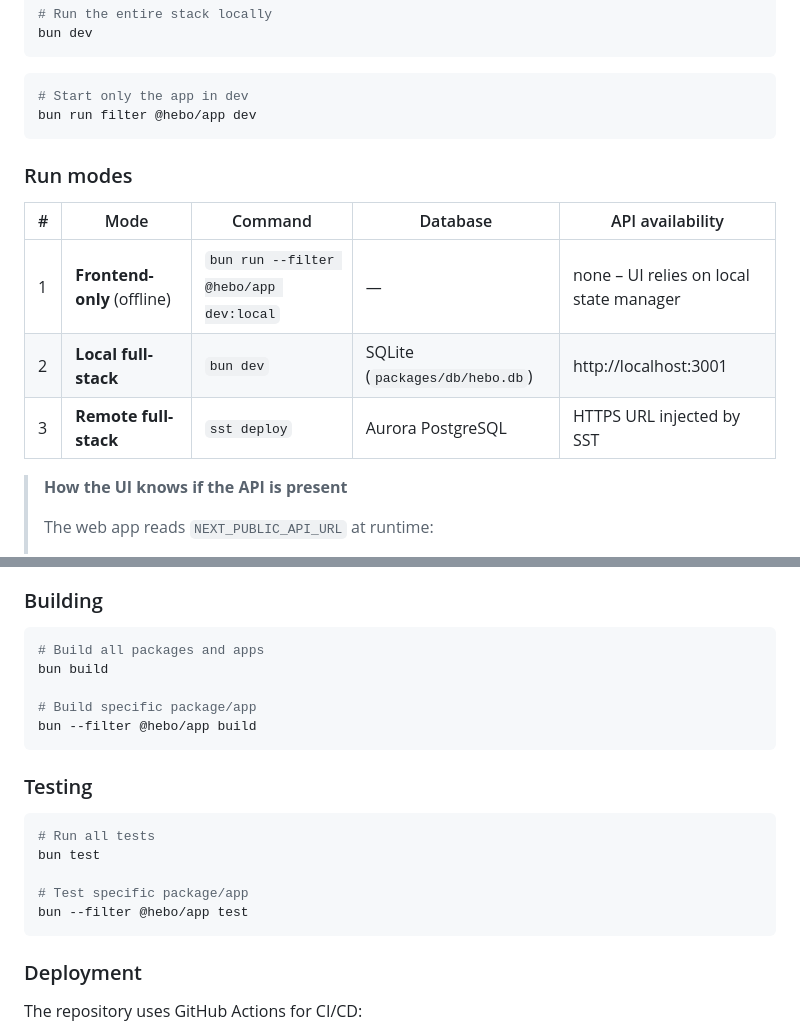
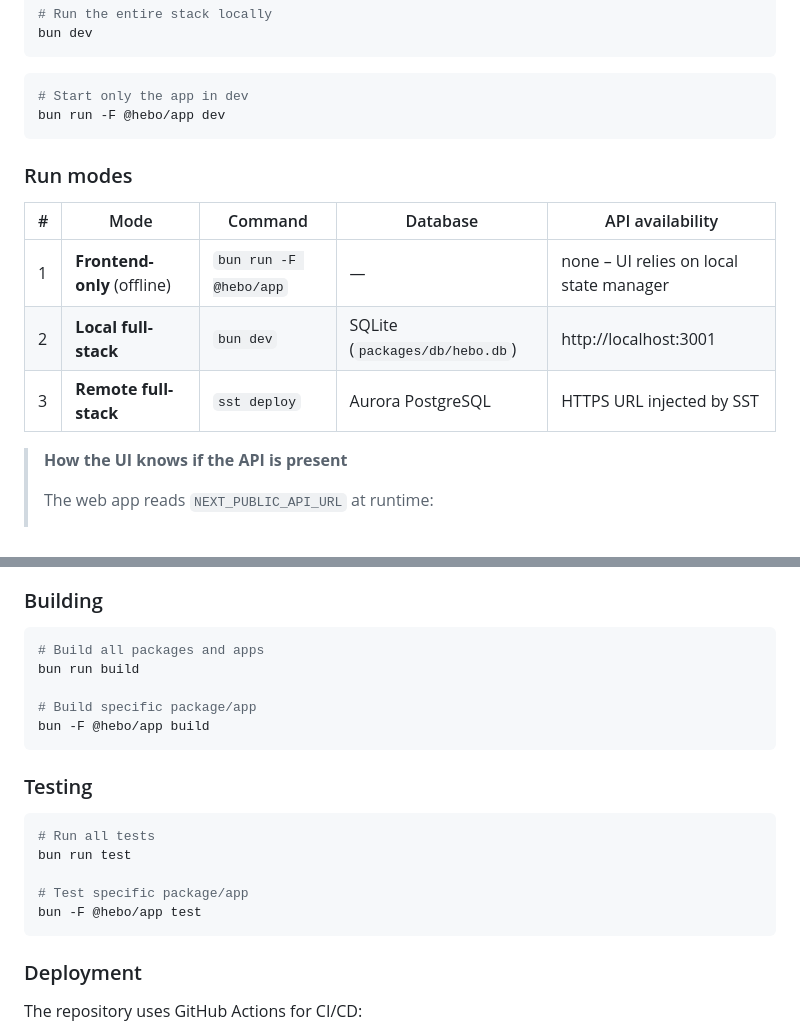
Before and after one commit to heboai/hebo, a Markdown page: README.md, 2 parts joined by grey strips. Drawn GitHub-style.

Commit message:
Fix bun commands in README

````diff
--- a/README.md
+++ b/README.md
@@ -63,16 +63,16 @@ bun dev
 
 ```bash
 # Start only the app in dev
-bun run filter @hebo/app dev
+bun run -F @hebo/app dev
 ```
 
 ### Run modes
 
-| #   | Mode                        | Command                                | Database                       | API availability                        |
-| --- | --------------------------- | -------------------------------------- | ------------------------------ | --------------------------------------- |
-| 1   | **Frontend-only** (offline) | `bun run --filter @hebo/app dev:local` | —                              | none – UI relies on local state manager |
-| 2   | **Local full-stack**        | `bun dev`                              | SQLite (`packages/db/hebo.db`) | http://localhost:3001                   |
-| 3   | **Remote full-stack**       | `sst deploy`                           | Aurora PostgreSQL              | HTTPS URL injected by SST               |
+| #   | Mode                        | Command                | Database                       | API availability                        |
+| --- | --------------------------- | ---------------------- | ------------------------------ | --------------------------------------- |
+| 1   | **Frontend-only** (offline) | `bun run -F @hebo/app` | —                              | none – UI relies on local state manager |
+| 2   | **Local full-stack**        | `bun dev`              | SQLite (`packages/db/hebo.db`) | http://localhost:3001                   |
+| 3   | **Remote full-stack**       | `sst deploy`           | Aurora PostgreSQL              | HTTPS URL injected by SST               |
 
 > **How the UI knows if the API is present**
 >
@@ -87,20 +87,20 @@ bun run filter @hebo/app dev
 
 ```bash
 # Build all packages and apps
-bun build
+bun run build
 
 # Build specific package/app
-bun --filter @hebo/app build
+bun -F @hebo/app build
 ```
 
 ### Testing
 
 ```bash
 # Run all tests
-bun test
+bun run test
 
 # Test specific package/app
-bun --filter @hebo/app test
+bun -F @hebo/app test
 ```
 
 ### Deployment
````
